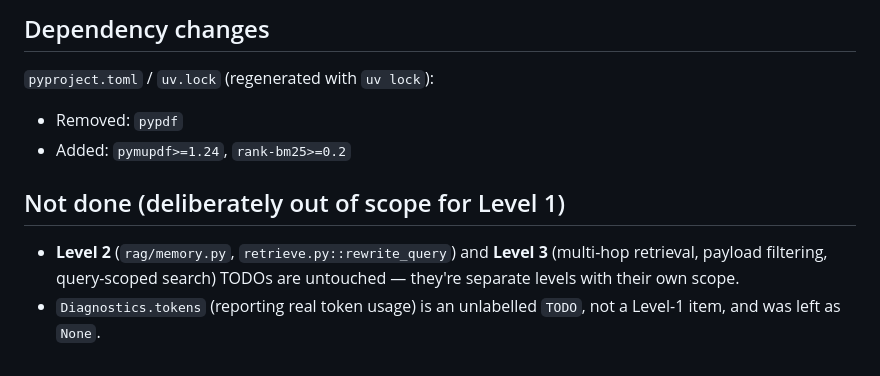
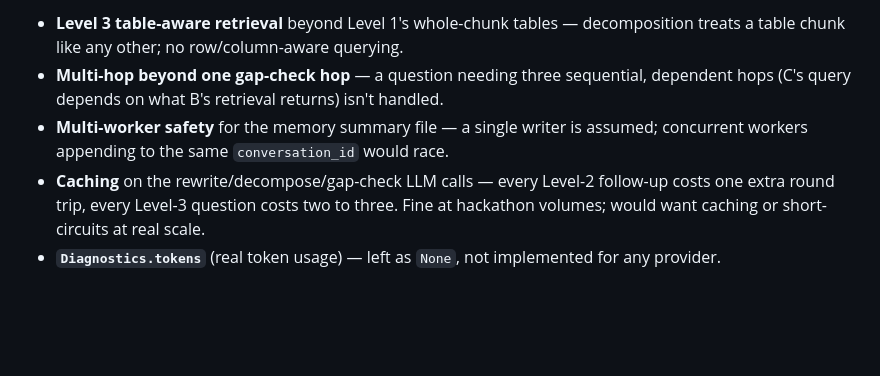
Before and after one commit to tahsirmunna/essir-26-hackathon-ptie, a Markdown page: IMPLEMENTATION_NOTES.md, the part around one of its changes. GitHub-like rendering; blank space fills up the shorter version.

Commit message:
implementation node

```diff
--- a/IMPLEMENTATION_NOTES.md
+++ b/IMPLEMENTATION_NOTES.md
@@ -119,14 +98,11 @@ model — see `ProviderEmbedder` in `embeddings.py`.
-## Dependency changes
-
-`pyproject.toml` / `uv.lock` (regenerated with `uv lock`):
-
-- Removed: `pypdf`
-- Added: `pymupdf>=1.24`, `rank-bm25>=0.2`
-
-## Not done (deliberately out of scope for Level 1)
-
-- **Level 2** (`rag/memory.py`, `retrieve.py::rewrite_query`) and **Level 3**
-  (multi-hop retrieval, payload filtering, query-scoped search) TODOs are untouched —
-  they're separate levels with their own scope.
-- `Diagnostics.tokens` (reporting real token usage) is an unlabelled `TODO`, not a
-  Level-1 item, and was left as `None`.
+- **Level 3 table-aware retrieval** beyond Level 1's whole-chunk tables — decomposition
+  treats a table chunk like any other; no row/column-aware querying.
+- **Multi-hop beyond one gap-check hop** — a question needing three sequential,
+  dependent hops (C's query depends on what B's retrieval returns) isn't handled.
+- **Multi-worker safety** for the memory summary file — a single writer is assumed;
+  concurrent workers appending to the same `conversation_id` would race.
+- **Caching** on the rewrite/decompose/gap-check LLM calls — every Level-2 follow-up
+  costs one extra round trip, every Level-3 question costs two to three. Fine at
+  hackathon volumes; would want caching or short-circuits at real scale.
+- **`Diagnostics.tokens`** (real token usage) — left as `None`, not implemented for any
+  provider.
```
Also changed, not shown: other parts of IMPLEMENTATION_NOTES.md (+84 -105 lines).
